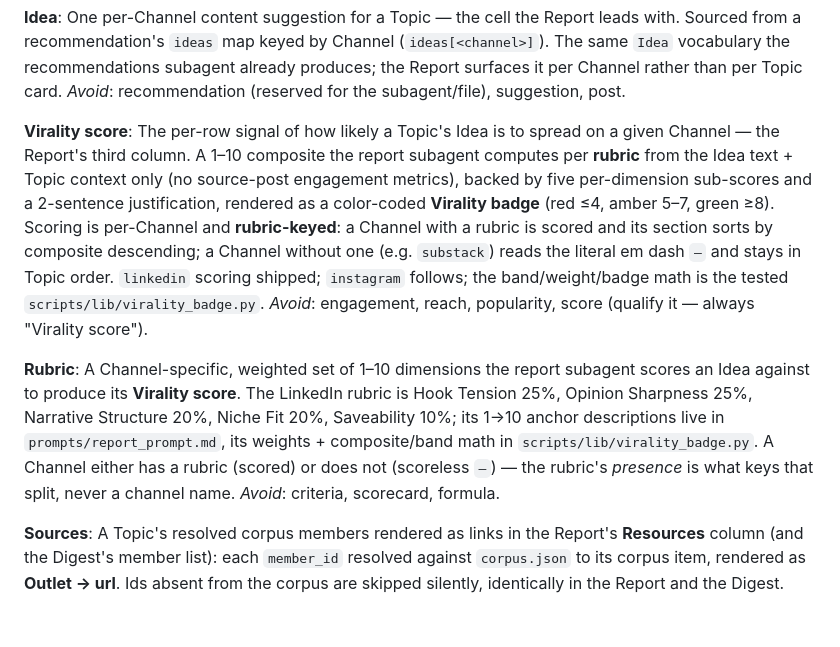
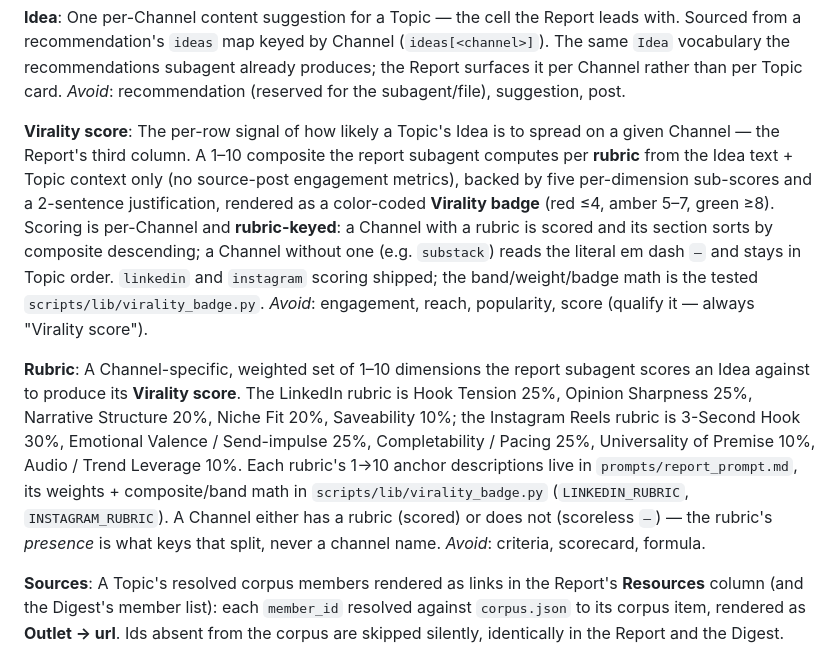
Before and after one commit to MLMario/daily-trends, a Markdown page: CONTEXT.md, the part around the change. Rendered like a GitHub page; blank space fills up the shorter version.

```diff
--- a/CONTEXT.md
+++ b/CONTEXT.md
@@ -41,11 +41,11 @@ One per-Channel content suggestion for a Topic — the cell the Report leads wit
 _Avoid_: recommendation (reserved for the subagent/file), suggestion, post.
 
 **Virality score**:
-The per-row signal of how likely a Topic's Idea is to spread on a given Channel — the Report's third column. A 1–10 composite the report subagent computes per **rubric** from the Idea text + Topic context only (no source-post engagement metrics), backed by five per-dimension sub-scores and a 2-sentence justification, rendered as a color-coded **Virality badge** (red ≤4, amber 5–7, green ≥8). Scoring is per-Channel and **rubric-keyed**: a Channel with a rubric is scored and its section sorts by composite descending; a Channel without one (e.g. `substack`) reads the literal em dash `—` and stays in Topic order. `linkedin` scoring shipped; `instagram` follows; the band/weight/badge math is the tested `scripts/lib/virality_badge.py`.
+The per-row signal of how likely a Topic's Idea is to spread on a given Channel — the Report's third column. A 1–10 composite the report subagent computes per **rubric** from the Idea text + Topic context only (no source-post engagement metrics), backed by five per-dimension sub-scores and a 2-sentence justification, rendered as a color-coded **Virality badge** (red ≤4, amber 5–7, green ≥8). Scoring is per-Channel and **rubric-keyed**: a Channel with a rubric is scored and its section sorts by composite descending; a Channel without one (e.g. `substack`) reads the literal em dash `—` and stays in Topic order. `linkedin` and `instagram` scoring shipped; the band/weight/badge math is the tested `scripts/lib/virality_badge.py`.
 _Avoid_: engagement, reach, popularity, score (qualify it — always "Virality score").
 
 **Rubric**:
-A Channel-specific, weighted set of 1–10 dimensions the report subagent scores an Idea against to produce its **Virality score**. The LinkedIn rubric is Hook Tension 25%, Opinion Sharpness 25%, Narrative Structure 20%, Niche Fit 20%, Saveability 10%; its 1→10 anchor descriptions live in `prompts/report_prompt.md`, its weights + composite/band math in `scripts/lib/virality_badge.py`. A Channel either has a rubric (scored) or does not (scoreless `—`) — the rubric's *presence* is what keys that split, never a channel name.
+A Channel-specific, weighted set of 1–10 dimensions the report subagent scores an Idea against to produce its **Virality score**. The LinkedIn rubric is Hook Tension 25%, Opinion Sharpness 25%, Narrative Structure 20%, Niche Fit 20%, Saveability 10%; the Instagram Reels rubric is 3-Second Hook 30%, Emotional Valence / Send-impulse 25%, Completability / Pacing 25%, Universality of Premise 10%, Audio / Trend Leverage 10%. Each rubric's 1→10 anchor descriptions live in `prompts/report_prompt.md`, its weights + composite/band math in `scripts/lib/virality_badge.py` (`LINKEDIN_RUBRIC`, `INSTAGRAM_RUBRIC`). A Channel either has a rubric (scored) or does not (scoreless `—`) — the rubric's *presence* is what keys that split, never a channel name.
 _Avoid_: criteria, scorecard, formula.
 
 **Sources**:
```
Also changed, not shown: prompts/report_prompt.md (+15 -1 lines).
